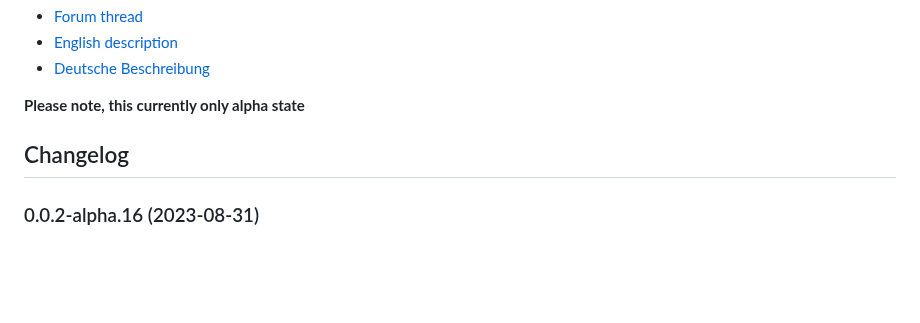
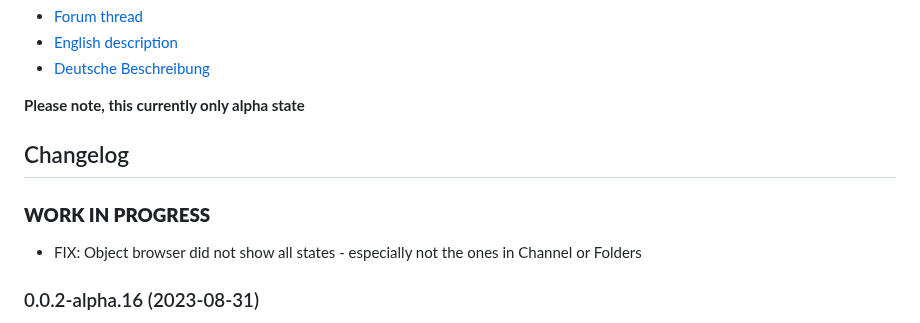
Before and after one commit to SKB-CGN/ioBroker.energiefluss-erweitert, a Markdown page: README.md, the part around the change. Drawn GitHub-style; blank space fills up the shorter version.

Commit message:
geändert:       README.md

```diff
--- a/README.md
+++ b/README.md
@@ -32,6 +32,8 @@ Documentation:
 	Placeholder for the next version (at the beginning of the line):
 	### **WORK IN PROGRESS**
 -->
+### **WORK IN PROGRESS**
+- FIX: Object browser did not show all states - especially not the ones in Channel or Folders
 ### 0.0.2-alpha.16 (2023-08-31)
 - FIX: Adapter crashed sometimes, due to accessing invalid ids
 - Added: Possibility to addition values to other values
```
